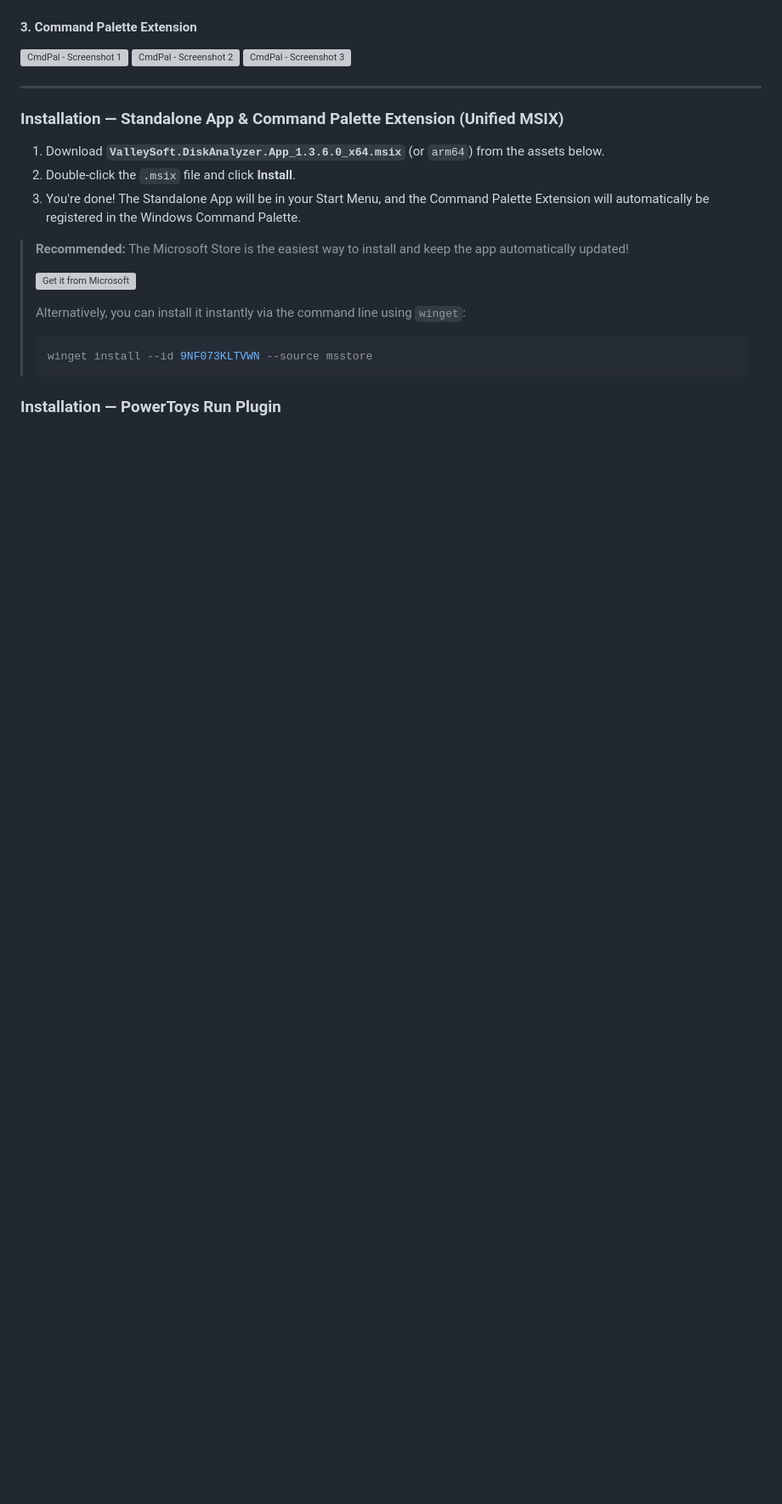
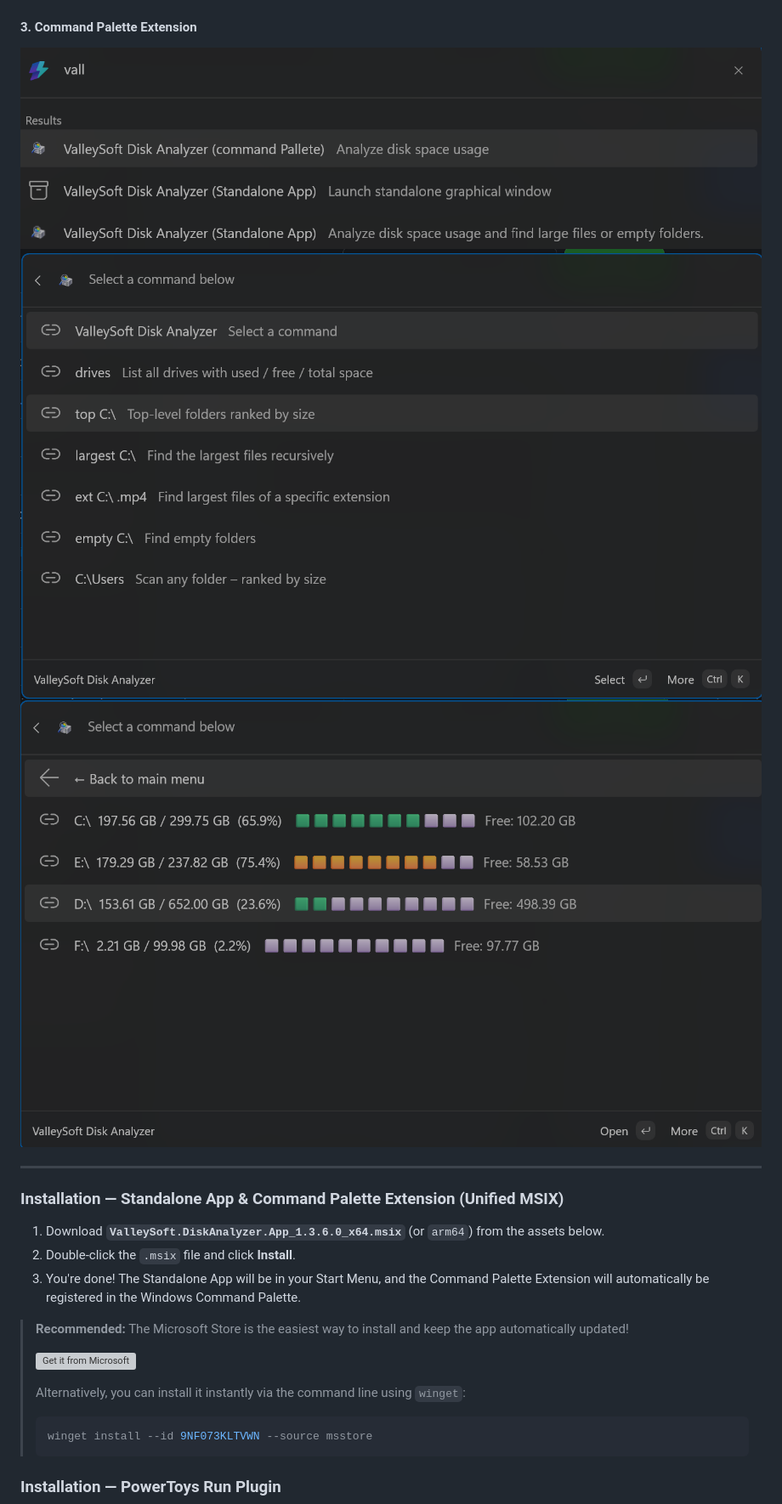
Before and after one commit to valley-soft/powertoys-diskanalyzer, a Markdown page: release-notes.md, the part around one of its changes. Shown at 85% size. GitHub-like rendering; blank space fills up the shorter version; grey boxes are pictures that could not be loaded.

Commit message:
Fix broken image links in release notes

```diff
--- a/release-notes.md
+++ b/release-notes.md
@@ -22,8 +22,8 @@ This release includes three tools, bundled into two easy installations:
 
 #### 3. Command Palette Extension
-![CmdPal - Screenshot 1](https://raw.githubusercontent.com/valley-soft/powertoys-diskanalyzer/main/Docs/Images/cmdpal-screenshot-1.png)
-![CmdPal - Screenshot 2](https://raw.githubusercontent.com/valley-soft/powertoys-diskanalyzer/main/Docs/Images/cmdpal-screenshot-2.png)
-![CmdPal - Screenshot 3](https://raw.githubusercontent.com/valley-soft/powertoys-diskanalyzer/main/Docs/Images/cmdpal-screenshot-3.png)
+![CmdPal - Screenshot 1](https://raw.githubusercontent.com/valley-soft/powertoys-diskanalyzer/main/docs/Images/cmdpal-screenshot-1.png)
+![CmdPal - Screenshot 2](https://raw.githubusercontent.com/valley-soft/powertoys-diskanalyzer/main/docs/Images/cmdpal-screenshot-2.png)
+![CmdPal - Screenshot 3](https://raw.githubusercontent.com/valley-soft/powertoys-diskanalyzer/main/docs/Images/cmdpal-screenshot-3.png)
 
 ---
 
```
Also changed, not shown: other parts of release-notes.md (+6 -6 lines).
